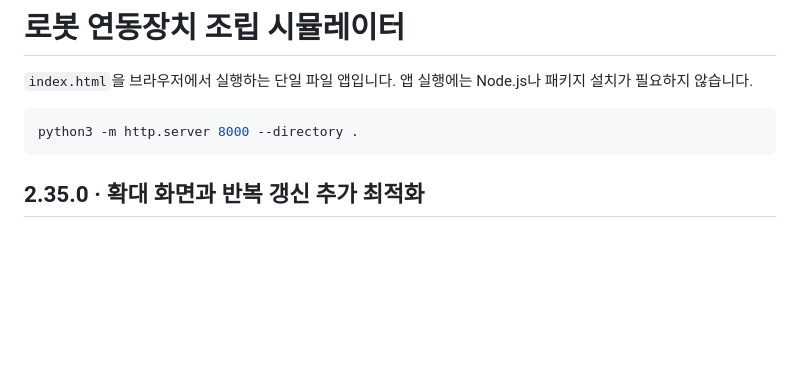
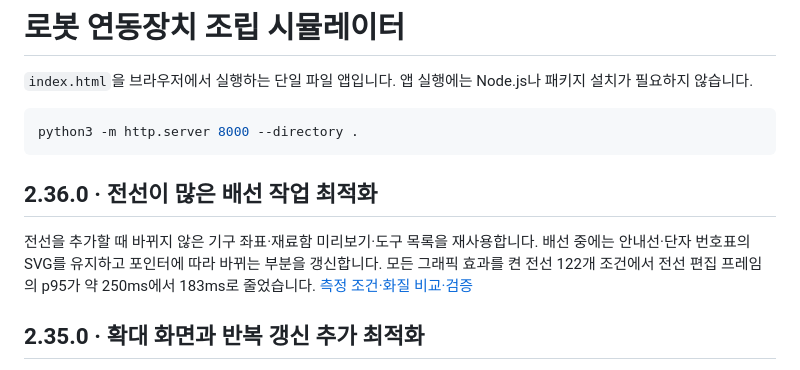
Before and after one commit to leemangi0923/HTML, a Markdown page: README.md, the part around the change. Rendered like a GitHub page; blank space fills up the shorter version.

Commit message:
Reuse unchanged geometry and overlays during wire-heavy editing in v2.36.0

````diff
--- a/README.md
+++ b/README.md
@@ -5,6 +5,10 @@
 ```sh
 python3 -m http.server 8000 --directory .
 ```
+
+## 2.36.0 · 전선이 많은 배선 작업 최적화
+
+전선을 추가할 때 바뀌지 않은 기구 좌표·재료함 미리보기·도구 목록을 재사용합니다. 배선 중에는 안내선·단자 번호표의 SVG를 유지하고 포인터에 따라 바뀌는 부분을 갱신합니다. 모든 그래픽 효과를 켠 전선 122개 조건에서 전선 편집 프레임의 p95가 약 250ms에서 183ms로 줄었습니다. [측정 조건·화질 비교·검증](docs/wire-frame-performance.md)
 
 ## 2.35.0 · 확대 화면과 반복 갱신 추가 최적화
 
````
Also changed, not shown: docs/wire-frame-performance.md (added, +41 -0 lines), docs/images/wire-edit-after-v2.36.0.png (added), docs/images/wire-edit-before-v2.36.0.png (added), 6 other files.
